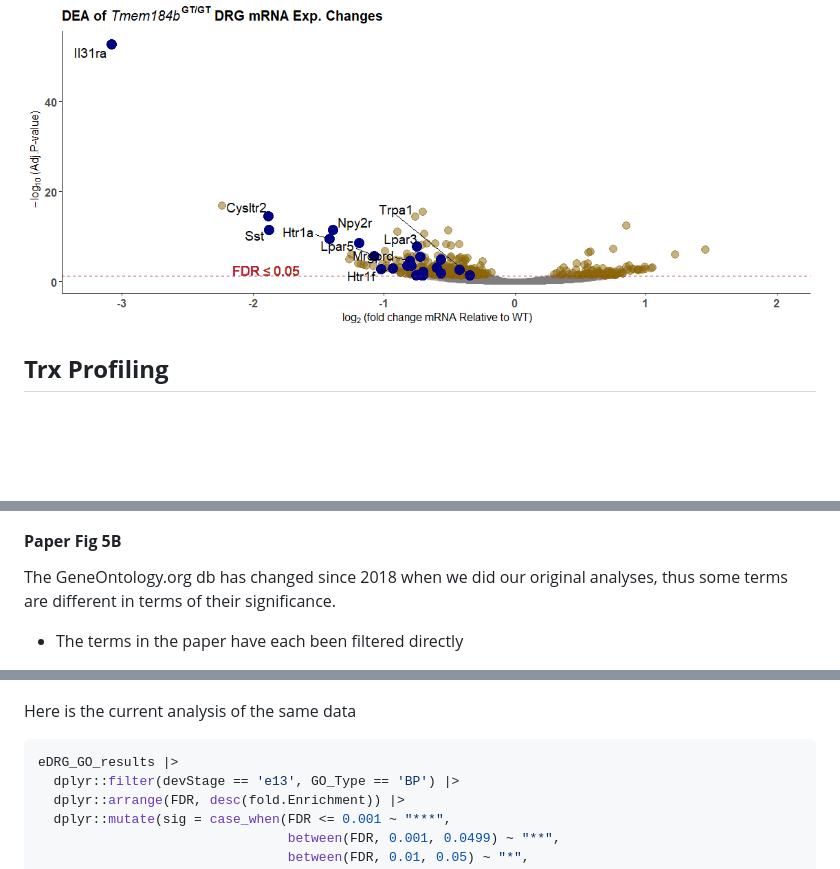
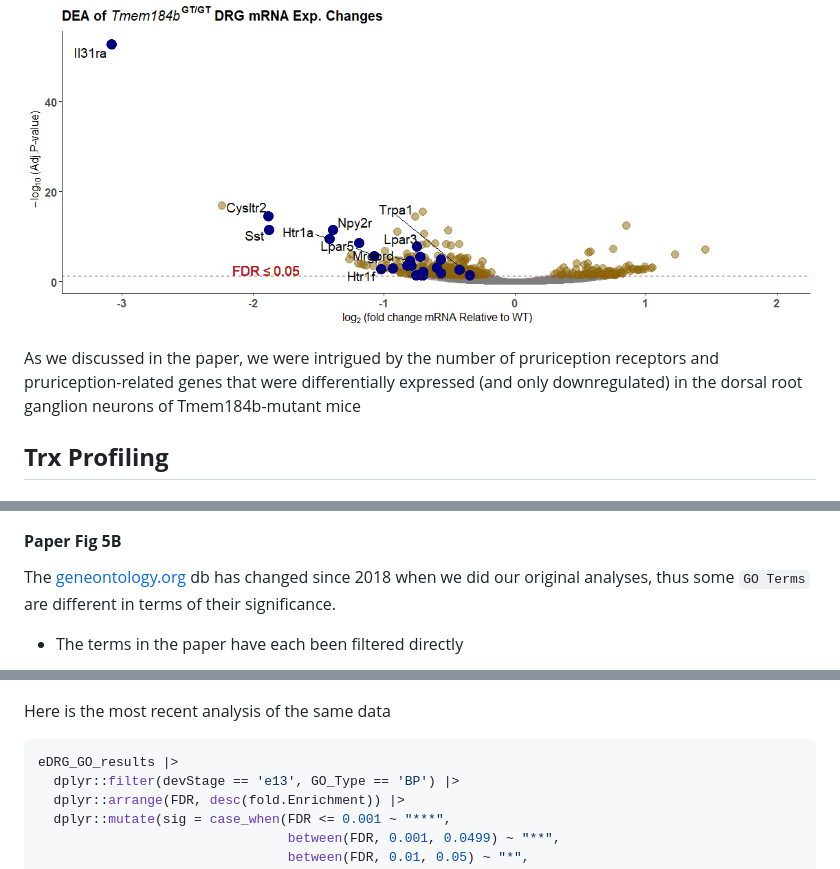
Before and after one commit to eriklarsen4/Itch, a Markdown page: Code/DEA/ItchDEA.md, 3 parts joined by grey strips. Drawn GitHub-style; blank space fills up the shorter version.

Commit message:
Update ItchDEA.md
changed the paper hyperlink to that of pubmed

added and revise some inline comments

````diff
--- a/Code/DEA/ItchDEA.md
+++ b/Code/DEA/ItchDEA.md
@@ -136,6 +136,9 @@ ggplot(data = aDRG) +
 
 ![](https://github.com/eriklarsen4/Itch/blob/main/Plots/DEA/Volcano/Plot%20aDRG%20DEA%20results-1.png)<!-- -->
 
+As we discussed in the paper, we were intrigued by the number of pruriception receptors and pruriception-related genes that were
+differentially expressed (and only downregulated) in the dorsal root ganglion neurons of Tmem184b-mutant mice
+
 ## **Trx Profiling**
 
 ### **Z-score the Normalized Counts**
@@ -460,14 +465,14 @@ pheatmap(mat = Za[c(diff_index),2:7],
 
 #### **Paper Fig 5B**
 
-The GeneOntology.org db has changed since 2018 when we did our original
-analyses, thus some terms are different in terms of their significance.
+The [geneontology.org](https://geneontology.org/) db has changed since 2018 when we did our original
+analyses, thus some `GO Terms` are different in terms of their significance.
 
 - The terms in the paper have each been filtered directly
 
 ![](https://github.com/eriklarsen4/Itch/blob/main/Plots/GSEA/PANTHER%20Pathways/Retro%20Paper%20Pathway%20fig-1.png)<!-- -->
 
-Here is the current analysis of the same data
+Here is the most recent analysis of the same data
 
 ``` r
 eDRG_GO_results |>
````
Also changed, not shown: other parts of Code/DEA/ItchDEA.md (+3 -1 lines).
